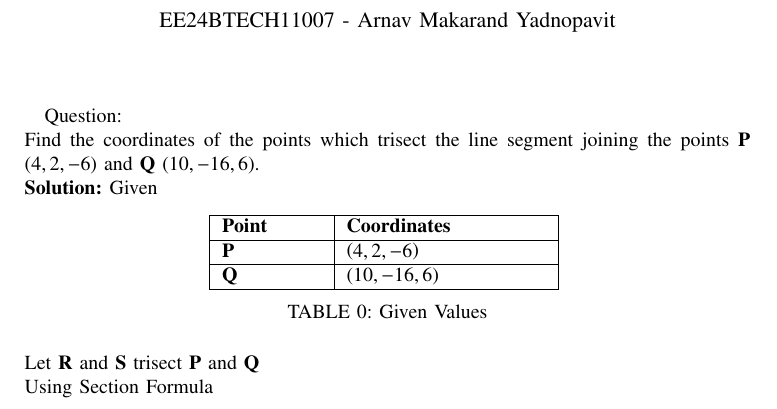
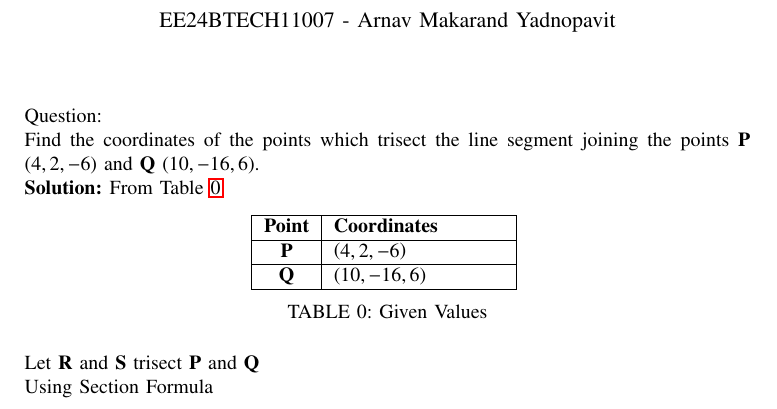
Before and after one commit to ArnavYadnopavit/EE1030, a LaTeX problem sheet (Assignments/Assignment2/main.tex, which reads Assignments/Assignment2/tables/table.tex): part of page 1 of 2, cut so that both start at the same text. Compiled offline with pdfLaTeX.

Commit message:
minor changes

```diff
--- a/Assignments/Assignment2/main.tex
+++ b/Assignments/Assignment2/main.tex
@@ -57,7 +58,7 @@ $\vec{P}$ \brak{4,2,-6} and $\vec{Q}$ \brak{10,-16,6}.\\
     \caption{Given Values}
     \label{tab:1}
 \end{table}
-Given\\
+From \tabref{tab:1}\\
 Let $\vec{R}$ and $\vec{S}$ trisect $\vec{P}$ and $\vec{Q}$\\
 Using Section Formula
 \begin{align}
--- a/Assignments/Assignment2/tables/table.tex
+++ b/Assignments/Assignment2/tables/table.tex
@@ -1,4 +1,4 @@
-\begin{tabular}{|m{5em}|m{10em}|}
+\begin{tabular}{|c|p{3cm}|}
     \hline
     \textbf{Point} &\textbf{Coordinates} \\
     \hline
```
Also changed, not shown: Assignments/Assignment2/main.pdf, Assignments/Assignment2/main.tex (1 more changed lines), 1 other file.
